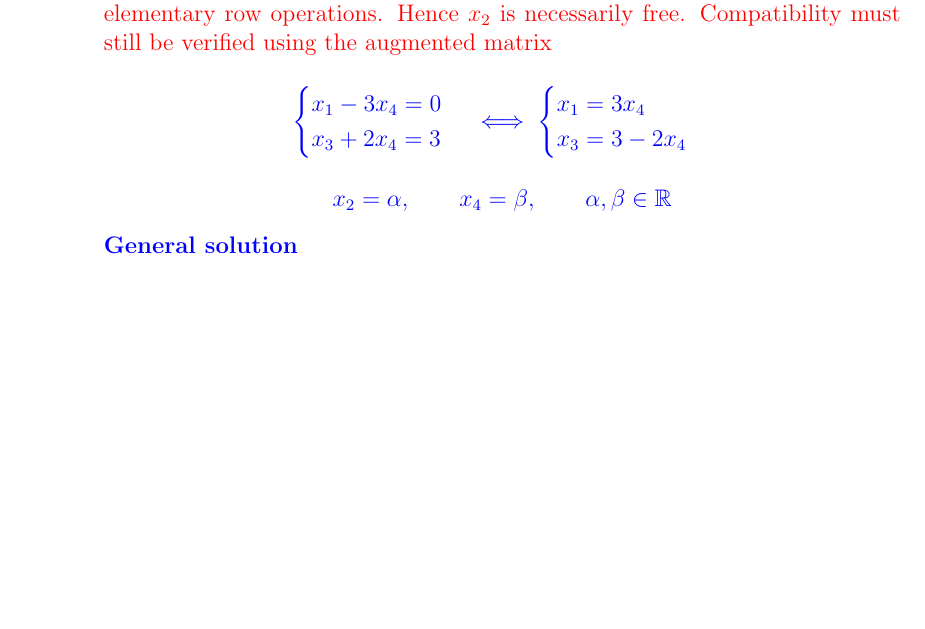
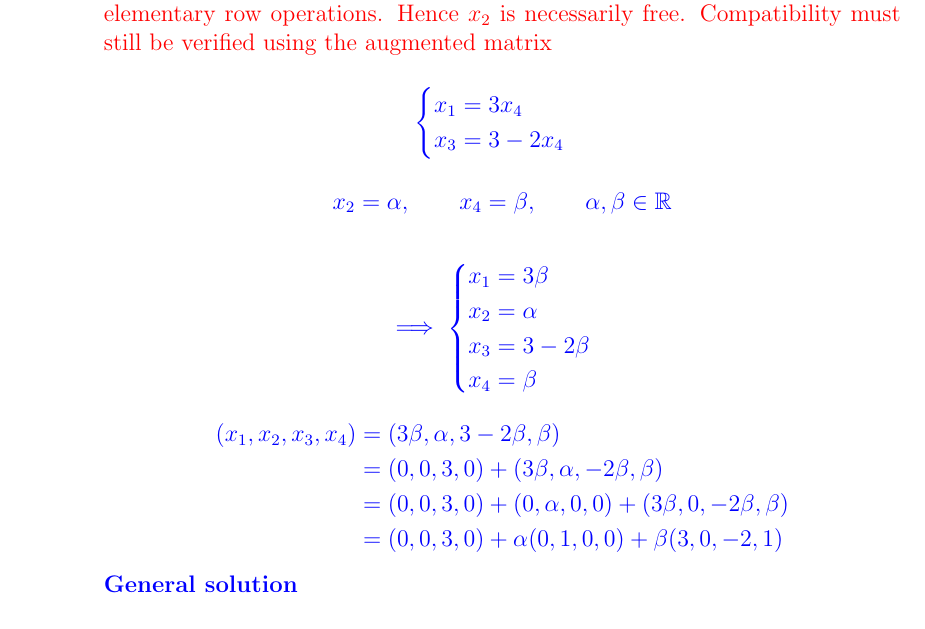
Before and after one commit to TheRustifyer/linear-algebra-fcul-1, a LaTeX document (01 Matrices y sistemas/ejercicios/ALGA - Exercicios 1-34.tex, which reads 01 Matrices y sistemas/ejercicios - tex/32_b.tex): part of page 4 of 4 before the commit and part of page 4 of 5 after it, cut so that both start at the same text, the shorter picture padded with empty space. Compiled offline with pdfLaTeX.

Commit message:
feat: ex 32 better explained

```diff
--- a/01 Matrices y sistemas/ejercicios - tex/32_b.tex
+++ b/01 Matrices y sistemas/ejercicios - tex/32_b.tex
@@ -113,12 +113,8 @@
     using the augmented matrix
     }
 
+
     $$
-    \begin{cases}
-        x_1-3x_4=0\\
-        x_3+2x_4=3
-    \end{cases}
-    \iff
     \begin{cases}
         x_1=3x_4\\
         x_3=3-2x_4
@@ -130,6 +126,31 @@
     x_4=\beta,\qquad
     \alpha,\beta\in\mathbb R
     $$
+
+    $$
+    \implies
+    \begin{cases}
+        x_1=3\beta\\
+        x_2=\alpha\\
+        x_3=3-2\beta\\
+        x_4=\beta
+    \end{cases}
+    $$
+
+    $$
+    \begin{aligned}
+    (x_1,x_2,x_3,x_4)
+    &=(3\beta,\alpha,3-2\beta,\beta)\\
+    &=(0,0,3,0)+(3\beta,\alpha,-2\beta,\beta)\\
+    &=(0,0,3,0)
+    +(0,\alpha,0,0)
+    +(3\beta,0,-2\beta,\beta)\\
+    &=(0,0,3,0)
+    +\alpha(0,1,0,0)
+    +\beta(3,0,-2,1)
+    \end{aligned}
+    $$
+
 
     \textbf{General solution}
 
```
Also changed, not shown: 01 Matrices y sistemas/ejercicios - tex/33.tex (added, +42 -0 lines), 01 Matrices y sistemas/ejercicios/ALGA - Exercicios 1-34.tex (+3 -3 lines), 01 Matrices y sistemas/ejercicios/ALGA - Exercicios 1-34.pdf.
